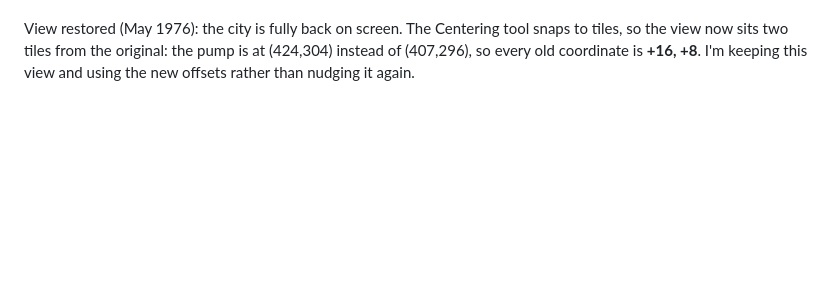
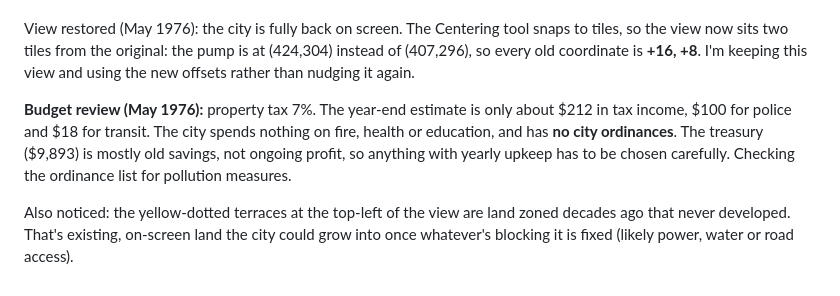
Before and after one commit to davidfromkansas/simcity2000-agent, a Markdown page: JOURNAL.md, the part around the change. Rendered like a GitHub page; blank space fills up the shorter version.

Commit message:
Journal: budget review
Co-Authored-By: David Lie-Tjauw <david.lietjauw@gmail.com>

```diff
--- a/JOURNAL.md
+++ b/JOURNAL.md
@@ -613,3 +613,13 @@ View restored (May 1976): the city is fully back on screen. The Centering tool s
 to tiles, so the view now sits two tiles from the original: the pump is at (424,304)
 instead of (407,296), so every old coordinate is **+16, +8**. I'm keeping this view
 and using the new offsets rather than nudging it again.
+
+**Budget review (May 1976):** property tax 7%. The year-end estimate is only about
+$212 in tax income, $100 for police and $18 for transit. The city spends nothing on
+fire, health or education, and has **no city ordinances**. The treasury ($9,893) is
+mostly old savings, not ongoing profit, so anything with yearly upkeep has to be
+chosen carefully. Checking the ordinance list for pollution measures.
+
+Also noticed: the yellow-dotted terraces at the top-left of the view are land zoned
+decades ago that never developed. That's existing, on-screen land the city could
+grow into once whatever's blocking it is fixed (likely power, water or road access).
```
